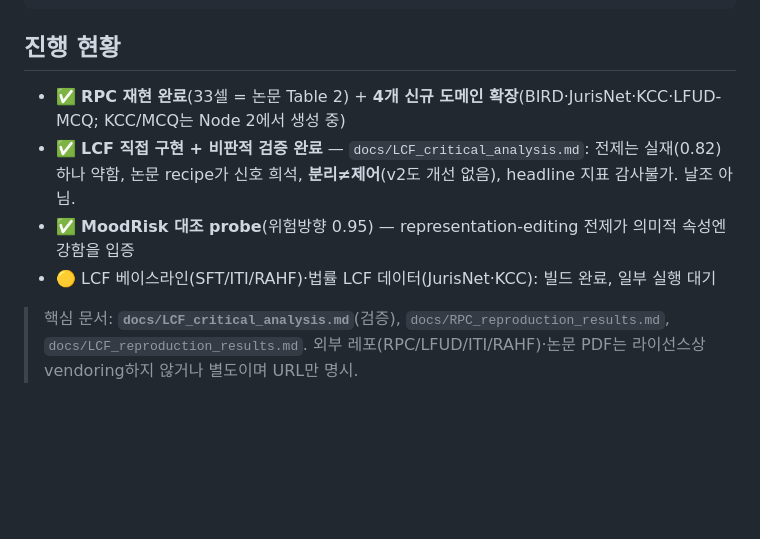
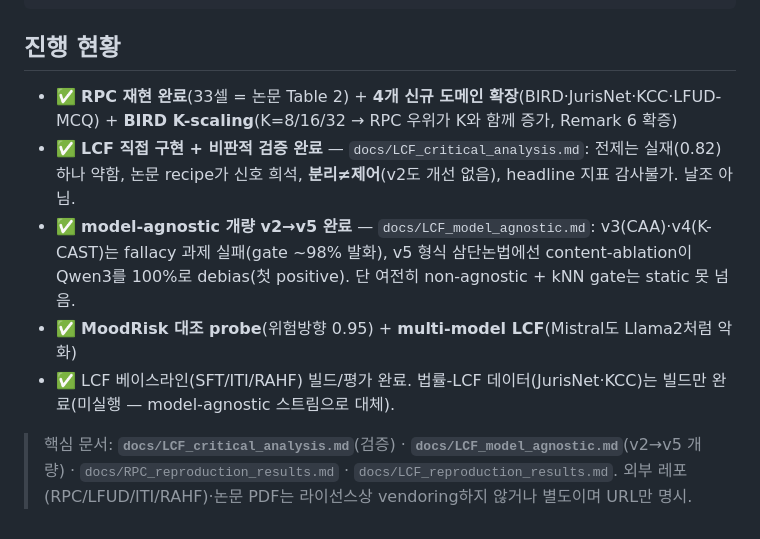
Before and after one commit to rabqatab/llm-reasoning-reliability-reproduction, a Markdown page: README.md, the part around the change. Rendered like a GitHub page; blank space fills up the shorter version.

Commit message:
docs: fix stale Korean status block in README (pending markers -> done)
The bottom Korean '진행 현황' block still said KCC/MCQ '생성 중' and carried a
yellow 'partial execution pending' bullet, predating this session. Updated to:
RPC + 4 domains + BIRD K-scaling done; model-agnostic v2->v5 done (v5 first
positive); multimodel Mistral done; legal-LCF data built-but-not-run (superseded,
not pending). Added LCF_model_agnostic.md to the key-docs pointer.

````diff
--- a/README.md
+++ b/README.md
@@ -197,9 +197,10 @@ cd lcf/eval && uv run python postprocess_judge.py --judge-model gpt-4o   # GPT-4
 ```
 
 ## 진행 현황
-- ✅ **RPC 재현 완료**(33셀 = 논문 Table 2) + **4개 신규 도메인 확장**(BIRD·JurisNet·KCC·LFUD-MCQ; KCC/MCQ는 Node 2에서 생성 중)
+- ✅ **RPC 재현 완료**(33셀 = 논문 Table 2) + **4개 신규 도메인 확장**(BIRD·JurisNet·KCC·LFUD-MCQ) + **BIRD K-scaling**(K=8/16/32 → RPC 우위가 K와 함께 증가, Remark 6 확증)
 - ✅ **LCF 직접 구현 + 비판적 검증 완료** — `docs/LCF_critical_analysis.md`: 전제는 실재(0.82)하나 약함, 논문 recipe가 신호 희석, **분리≠제어**(v2도 개선 없음), headline 지표 감사불가. 날조 아님.
-- ✅ **MoodRisk 대조 probe**(위험방향 0.95) — representation-editing 전제가 의미적 속성엔 강함을 입증
-- 🟡 LCF 베이스라인(SFT/ITI/RAHF)·법률 LCF 데이터(JurisNet·KCC): 빌드 완료, 일부 실행 대기
+- ✅ **model-agnostic 개량 v2→v5 완료** — `docs/LCF_model_agnostic.md`: v3(CAA)·v4(K-CAST)는 fallacy 과제 실패(gate ~98% 발화), v5 형식 삼단논법에선 content-ablation이 Qwen3를 100%로 debias(첫 positive). 단 여전히 non-agnostic + kNN gate는 static 못 넘음.
+- ✅ **MoodRisk 대조 probe**(위험방향 0.95) + **multi-model LCF**(Mistral도 Llama2처럼 악화)
+- ✅ LCF 베이스라인(SFT/ITI/RAHF) 빌드/평가 완료. 법률-LCF 데이터(JurisNet·KCC)는 빌드만 완료(미실행 — model-agnostic 스트림으로 대체).
 
-> 핵심 문서: **`docs/LCF_critical_analysis.md`**(검증), `docs/RPC_reproduction_results.md`, `docs/LCF_reproduction_results.md`. 외부 레포(RPC/LFUD/ITI/RAHF)·논문 PDF는 라이선스상 vendoring하지 않거나 별도이며 URL만 명시.
+> 핵심 문서: **`docs/LCF_critical_analysis.md`**(검증) · **`docs/LCF_model_agnostic.md`**(v2→v5 개량) · `docs/RPC_reproduction_results.md` · `docs/LCF_reproduction_results.md`. 외부 레포(RPC/LFUD/ITI/RAHF)·논문 PDF는 라이선스상 vendoring하지 않거나 별도이며 URL만 명시.
````
